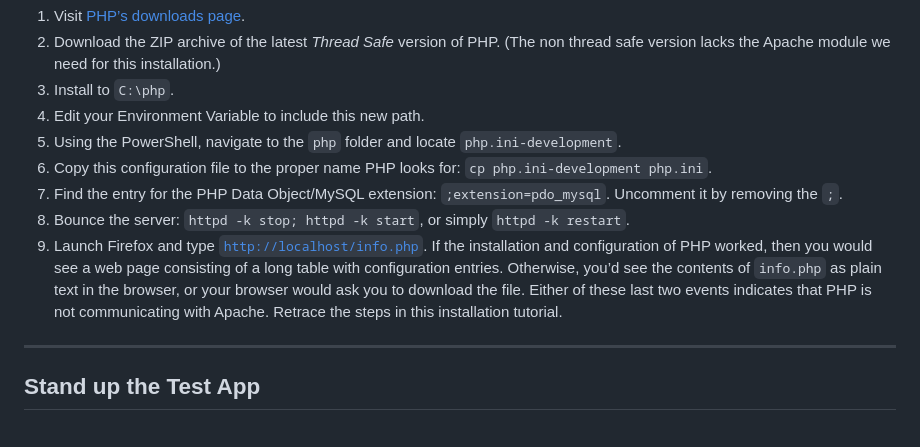
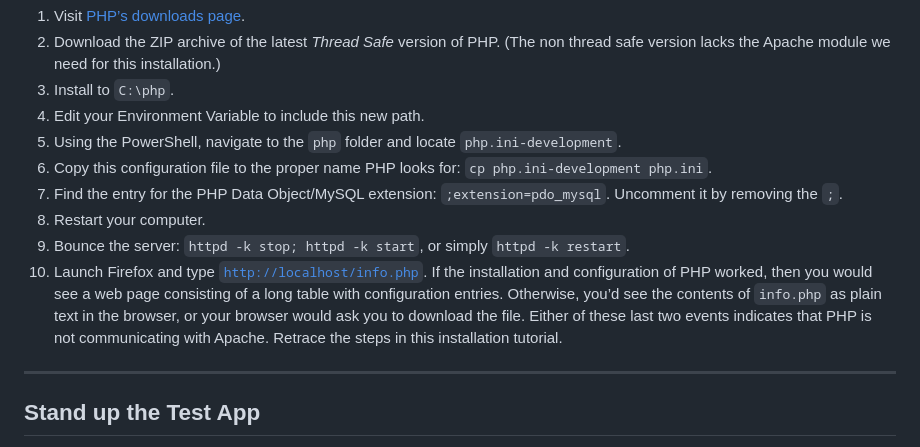
Before and after one commit to code-warrior/examples--principles-of-databases--cs-365--uhart, a Markdown page: installing-apache-mysql-and-php/windows/installing-and-configuring-apache-mysql-and-php-in-windows.md, the part around the change. Rendered like a GitHub page.

Commit message:
Add an instruction to restart the computer

```diff
--- a/installing-apache-mysql-and-php/windows/installing-and-configuring-apache-mysql-and-php-in-windows.md
+++ b/installing-apache-mysql-and-php/windows/installing-and-configuring-apache-mysql-and-php-in-windows.md
@@ -72,8 +72,9 @@ If you installed PHP via Chocolately, remove it; we’re going to install it man
 5. Using the PowerShell, navigate to the `php` folder and locate `php.ini-development`.
 6. Copy this configuration file to the proper name PHP looks for: `cp php.ini-development php.ini`.
 7. Find the entry for the PHP Data Object/MySQL extension: `;extension=pdo_mysql`. Uncomment it by removing the `;`.
-8. Bounce the server: `httpd -k stop; httpd -k start`, or simply `httpd -k restart`.
-9. Launch Firefox and type [`http://localhost/info.php`](http://localhost/info.php). If the installation and configuration of PHP worked, then you would see a web page consisting of a long table with configuration entries. Otherwise, you’d see the contents of `info.php` as plain text in the browser, or your browser would ask you to download the file. Either of these last two events indicates that PHP is not communicating with Apache. Retrace the steps in this installation tutorial.
+8. Restart your computer.
+9. Bounce the server: `httpd -k stop; httpd -k start`, or simply `httpd -k restart`.
+10. Launch Firefox and type [`http://localhost/info.php`](http://localhost/info.php). If the installation and configuration of PHP worked, then you would see a web page consisting of a long table with configuration entries. Otherwise, you’d see the contents of `info.php` as plain text in the browser, or your browser would ask you to download the file. Either of these last two events indicates that PHP is not communicating with Apache. Retrace the steps in this installation tutorial.
 
 ---
 
```
